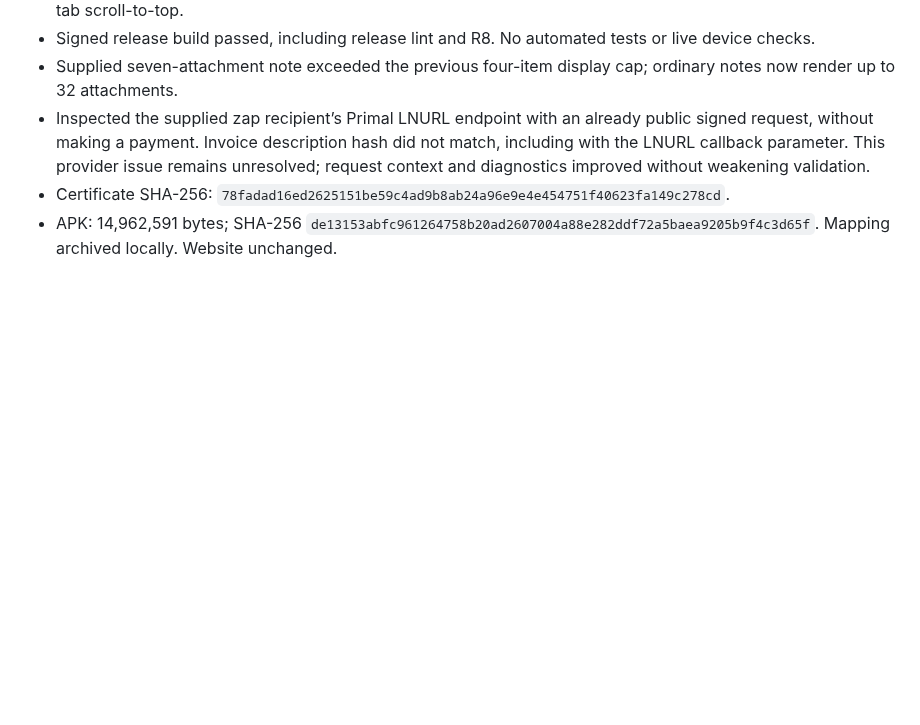
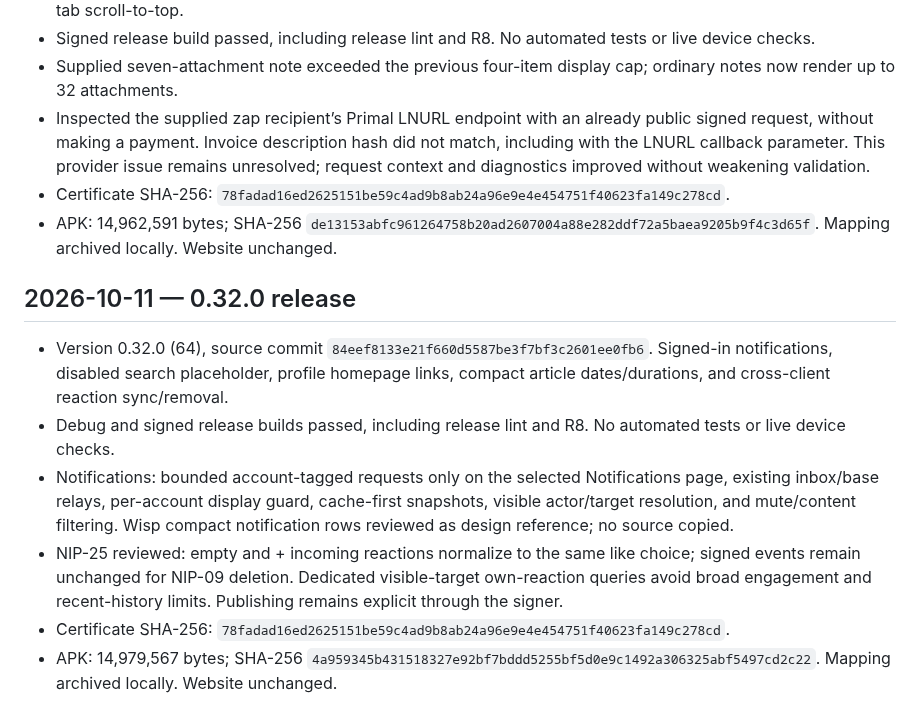
Before and after one commit to Sebastix/plume, a Markdown page: docs/VALIDATION.md, the part around the change. Drawn GitHub-style; blank space fills up the shorter version.

Commit message:
docs: record 0.32.0 release validation

```diff
--- a/docs/VALIDATION.md
+++ b/docs/VALIDATION.md
@@ -732,3 +732,12 @@ Confirmed the Eurosky getBlob URL shown in the report returns HTTP 200 and image
 - Inspected the supplied zap recipient’s Primal LNURL endpoint with an already public signed request, without making a payment. Invoice description hash did not match, including with the LNURL callback parameter. This provider issue remains unresolved; request context and diagnostics improved without weakening validation.
 - Certificate SHA-256: `78fadad16ed2625151be59c4ad9b8ab24a96e9e4e454751f40623fa149c278cd`.
 - APK: 14,962,591 bytes; SHA-256 `de13153abfc961264758b20ad2607004a88e282ddf72a5baea9205b9f4c3d65f`. Mapping archived locally. Website unchanged.
+
+## 2026-10-11 — 0.32.0 release
+
+- Version 0.32.0 (64), source commit `84eef8133e21f660d5587be3f7bf3c2601ee0fb6`. Signed-in notifications, disabled search placeholder, profile homepage links, compact article dates/durations, and cross-client reaction sync/removal.
+- Debug and signed release builds passed, including release lint and R8. No automated tests or live device checks.
+- Notifications: bounded account-tagged requests only on the selected Notifications page, existing inbox/base relays, per-account display guard, cache-first snapshots, visible actor/target resolution, and mute/content filtering. Wisp compact notification rows reviewed as design reference; no source copied.
+- NIP-25 reviewed: empty and + incoming reactions normalize to the same like choice; signed events remain unchanged for NIP-09 deletion. Dedicated visible-target own-reaction queries avoid broad engagement and recent-history limits. Publishing remains explicit through the signer.
+- Certificate SHA-256: `78fadad16ed2625151be59c4ad9b8ab24a96e9e4e454751f40623fa149c278cd`.
+- APK: 14,979,567 bytes; SHA-256 `4a959345b431518327e92bf7bddd5255bf5d0e9c1492a306325abf5497cd2c22`. Mapping archived locally. Website unchanged.
```
